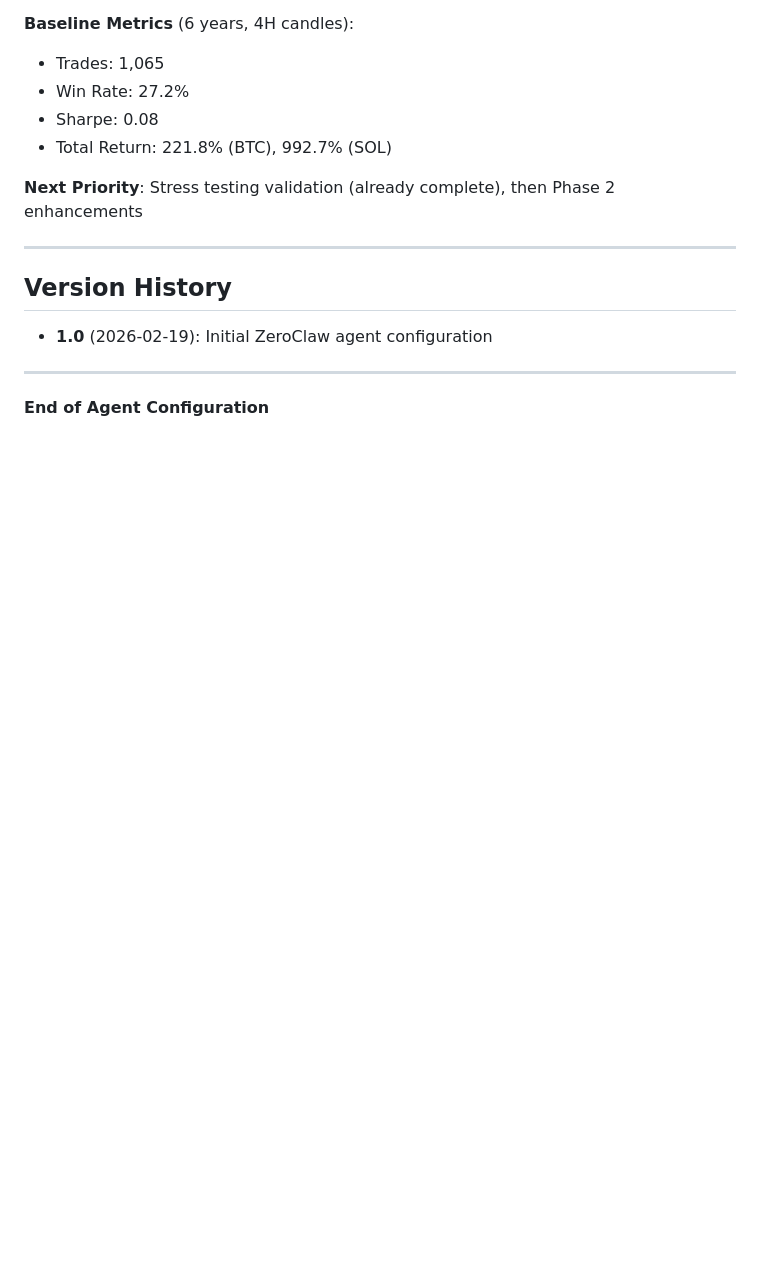
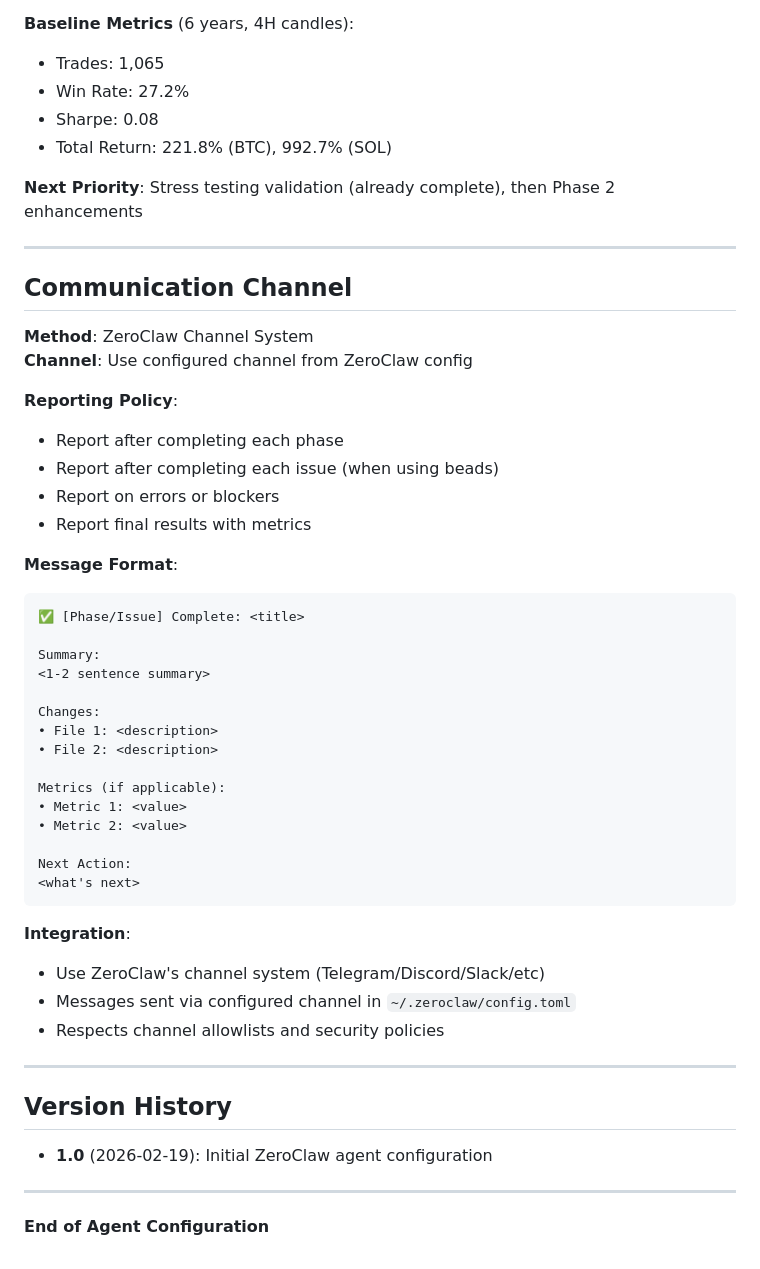
Before and after one commit to cgn175/quant, a Markdown page: .zeroclaw/agents/quantbot.md, the part around the change. Rendered like a GitHub page; blank space fills up the shorter version.

Commit message:
feat: Add ZeroClaw channel communication to QuantBot
Communication Configuration:
• Method: ZeroClaw Channel System
• Channel: Uses configured channel from ~/.zeroclaw/config.toml
• Integration: Native ZeroClaw (Telegram/Discord/Slack/etc)

Reporting Policy:
✅ Report after completing each phase
✅ Report after completing each issue (beads)
✅ Report on errors or blockers
✅ Report final results with metrics

Benefits:
✅ Respects ZeroClaw security policies
✅ Uses channel allowlists
✅ No hardcoded credentials
✅ Works with any configured channel

The agent sends messages through ZeroClaw's built-in
channel system, respecting all security configurations.

````diff
--- a/.zeroclaw/agents/quantbot.md
+++ b/.zeroclaw/agents/quantbot.md
@@ -413,6 +413,43 @@ When completing work or handing off to another agent:
 
 ---
 
+## Communication Channel
+
+**Method**: ZeroClaw Channel System
+**Channel**: Use configured channel from ZeroClaw config
+
+**Reporting Policy**:
+- Report after completing each phase
+- Report after completing each issue (when using beads)
+- Report on errors or blockers
+- Report final results with metrics
+
+**Message Format**:
+```
+✅ [Phase/Issue] Complete: <title>
+
+Summary:
+<1-2 sentence summary>
+
+Changes:
+• File 1: <description>
+• File 2: <description>
+
+Metrics (if applicable):
+• Metric 1: <value>
+• Metric 2: <value>
+
+Next Action:
+<what's next>
+```
+
+**Integration**:
+- Use ZeroClaw's channel system (Telegram/Discord/Slack/etc)
+- Messages sent via configured channel in `~/.zeroclaw/config.toml`
+- Respects channel allowlists and security policies
+
+---
+
 ## Version History
 
 - **1.0** (2026-02-19): Initial ZeroClaw agent configuration
````
